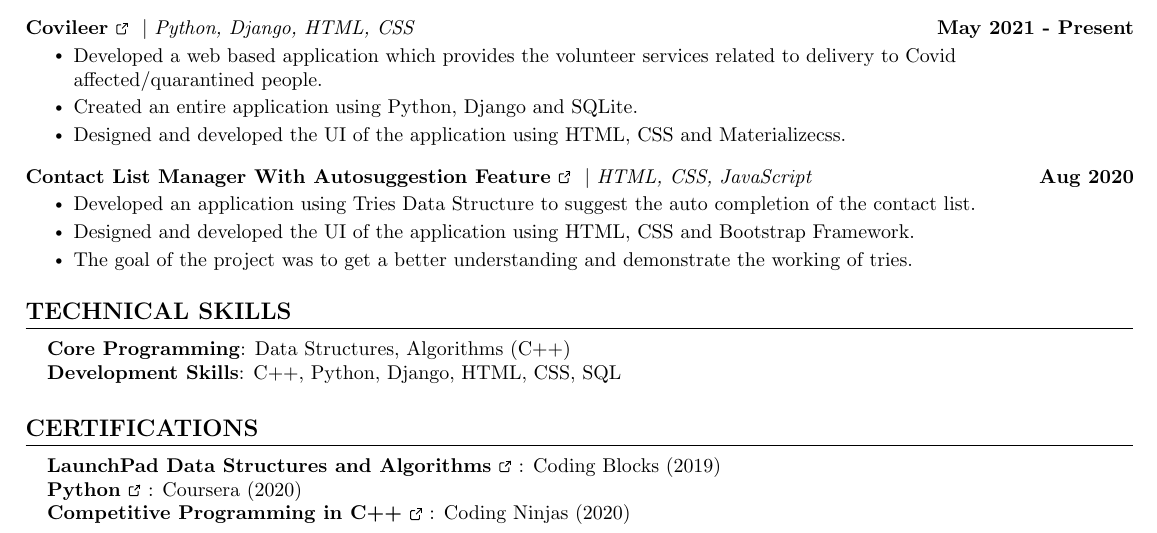
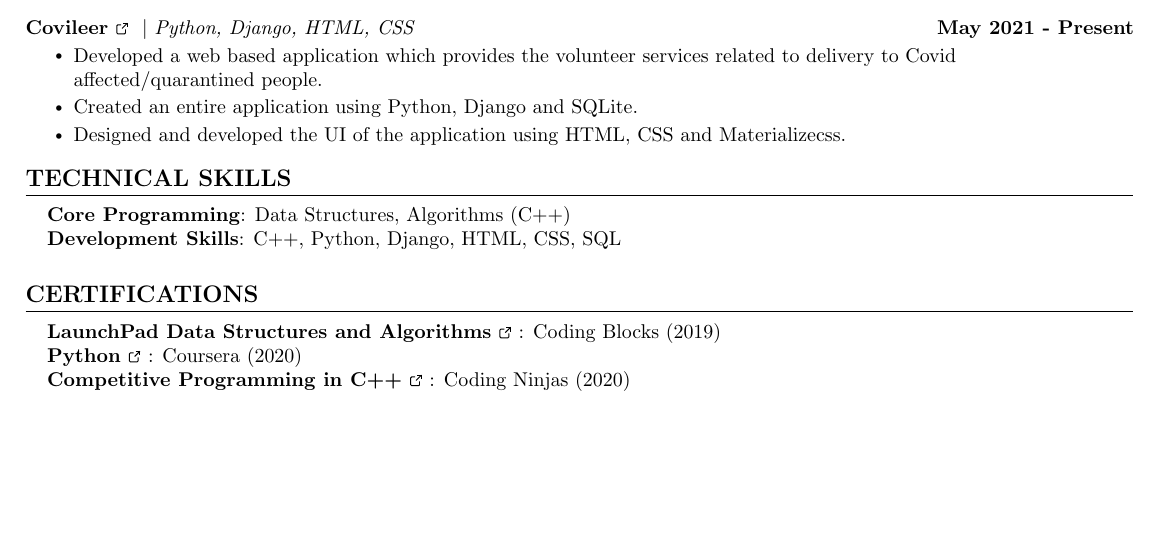
Before and after one commit to sreejan774/Resume, a LaTeX CV (Resume.tex): part of the page, cut so that both start at the same text, the shorter picture padded with empty space. Compiled offline with pdfLaTeX.

Commit message:
resume updated

```diff
--- a/Resume.tex
+++ b/Resume.tex
@@ -243,14 +243,8 @@
             \resumeItem{Designed and developed the UI of the application using HTML, CSS and Materializecss.}
           \resumeItemListEnd
           \vspace{-13pt}
-      \resumeProjectHeading
-          {\textbf{\href{https://github.com/sreejan774/Autosuggest}{Contact  List  Manager  With Autosuggestion Feature \ExternalLink}} $|$ \emph{HTML, CSS, JavaScript}}{Aug 2020}
-          \resumeItemListStart
-            \resumeItem{Developed an application using Tries Data Structure to suggest the auto completion of the contact list. }
-            \resumeItem{Designed and developed the UI of the application using HTML, CSS and Bootstrap Framework.}
-            \resumeItem{The goal of the project was to get a better understanding and demonstrate the working of tries.}
-          \resumeItemListEnd
-          \vspace{ 2 mm}
+
+          \vspace{ 5 mm}
 
     \resumeSubHeadingListEnd
 \vspace{-15pt}
```
Also changed, not shown: Resume_SreejanSourav.pdf, readme.md, Resume.tex (1 more changed lines).
